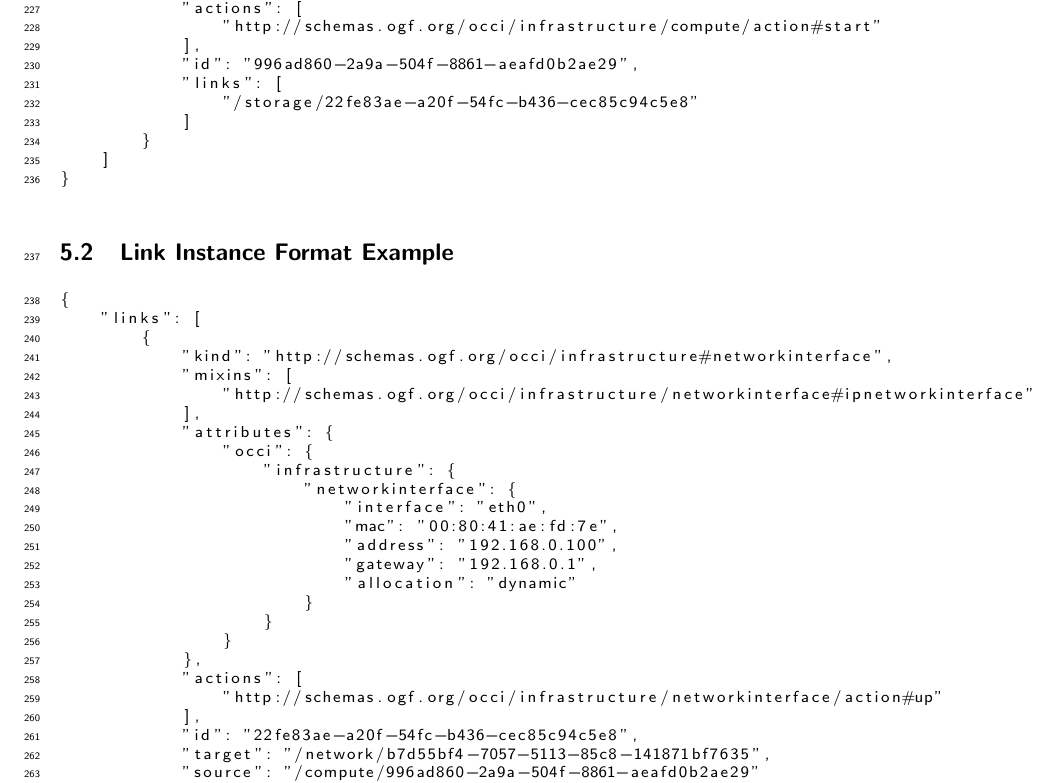
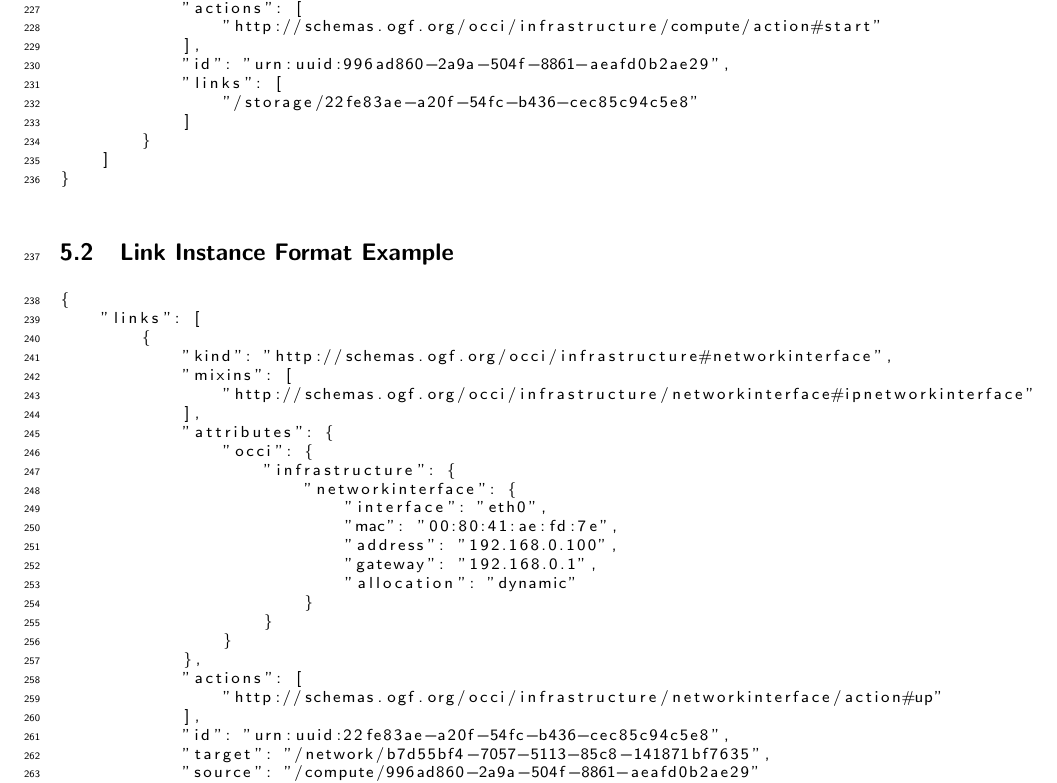
Before and after one commit to occiware/occi-wg, a LaTeX document (json_rendering.tex): part of page 8 of 13, cut so that both start at the same text. Compiled offline with pdfLaTeX.

Commit message:
updated examples with URB format for IDs

```diff
--- a/json_rendering.tex
+++ b/json_rendering.tex
@@ -504,7 +504,7 @@ present in the instantiated OCCI Entity & \\
             "actions": [
                 "http://schemas.ogf.org/occi/infrastructure/compute/action#start"
             ],
-            "id": "996ad860-2a9a-504f-8861-aeafd0b2ae29",
+            "id": "urn:uuid:996ad860-2a9a-504f-8861-aeafd0b2ae29",
             "links": [
                 "/storage/22fe83ae-a20f-54fc-b436-cec85c94c5e8"
             ]
@@ -540,7 +540,7 @@ present in the instantiated OCCI Entity & \\
             "actions": [
                 "http://schemas.ogf.org/occi/infrastructure/networkinterface/action#up"
             ],
-            "id": "22fe83ae-a20f-54fc-b436-cec85c94c5e8",
+            "id": "urn:uuid:22fe83ae-a20f-54fc-b436-cec85c94c5e8",
             "target": "/network/b7d55bf4-7057-5113-85c8-141871bf7635",
             "source": "/compute/996ad860-2a9a-504f-8861-aeafd0b2ae29"
         }
```
